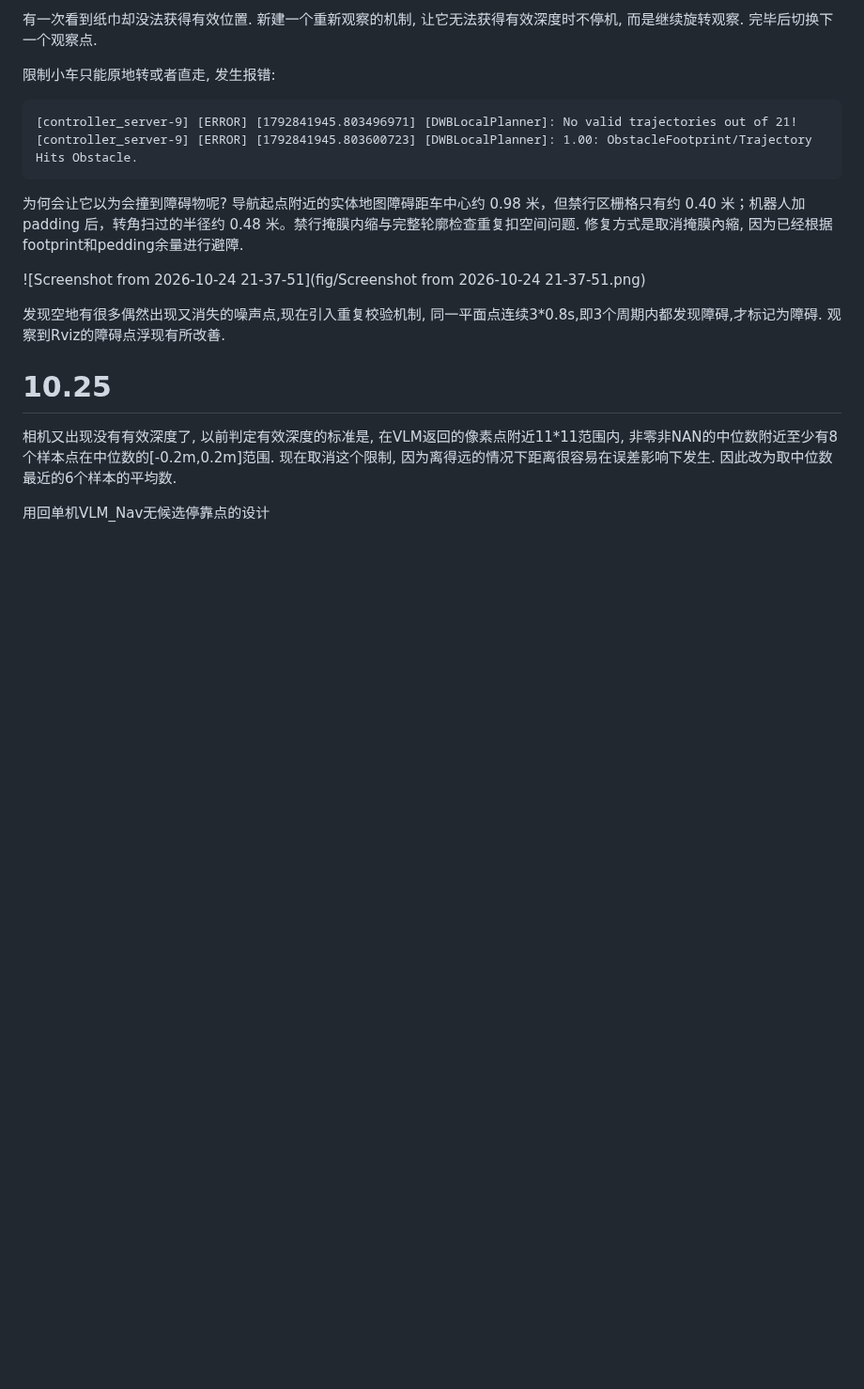
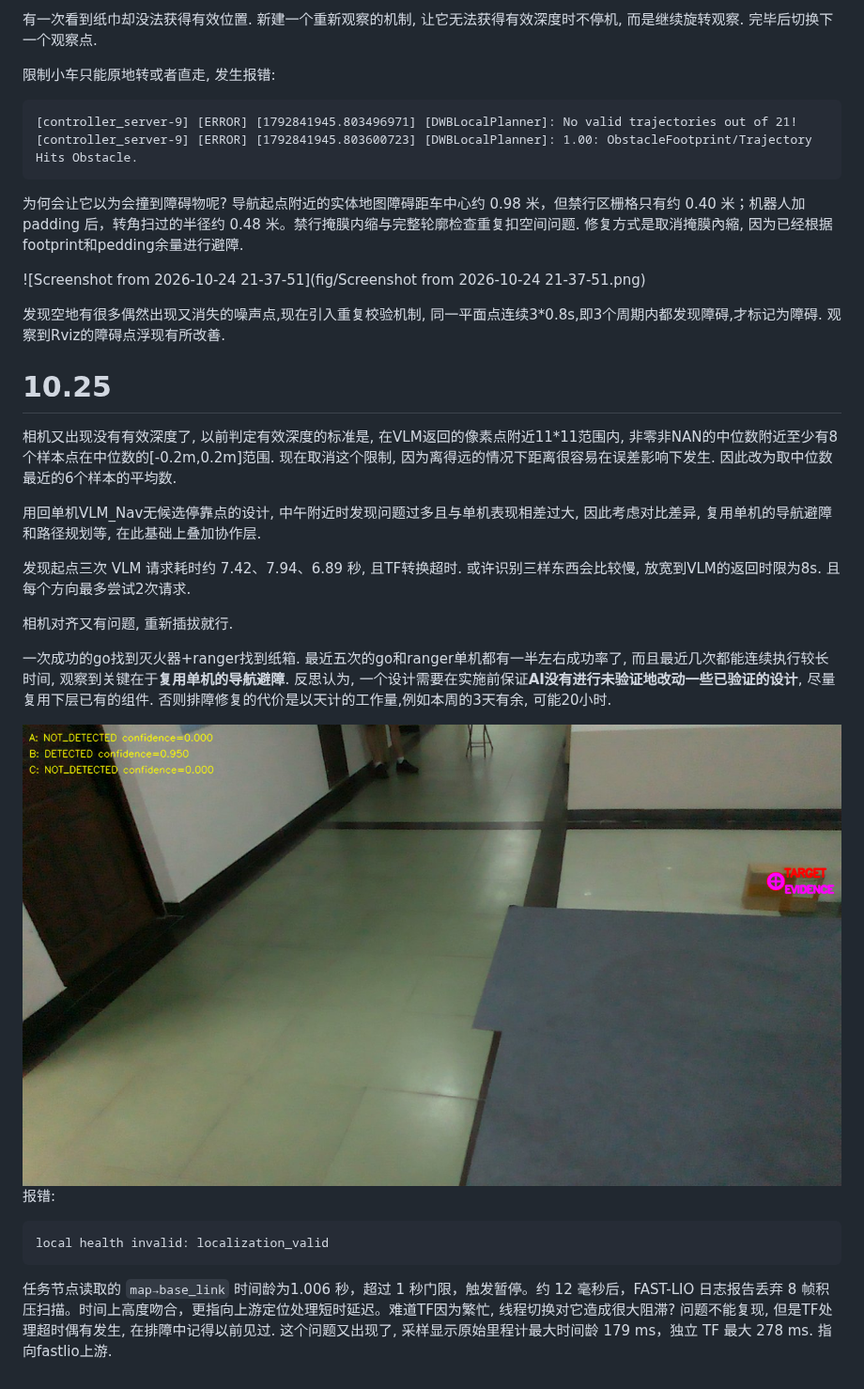
Before and after one commit to Happy10625/CoNav-Note, a Markdown page: 使用日志3.md, the part around the change. Shown at 94% size. Drawn GitHub-style; pictures changed too: fig/find_obj.png (added); blank space fills up the shorter version.

````diff
--- a/使用日志3.md
+++ b/使用日志3.md
@@ -358,4 +358,20 @@ arguments=[
 
 相机又出现没有有效深度了, 以前判定有效深度的标准是, 在VLM返回的像素点附近11*11范围内, 非零非NAN的中位数附近至少有8个样本点在中位数的[-0.2m,0.2m]范围. 现在取消这个限制, 因为离得远的情况下距离很容易在误差影响下发生. 因此改为取中位数最近的6个样本的平均数.
 
-用回单机VLM_Nav无候选停靠点的设计
+用回单机VLM_Nav无候选停靠点的设计, 中午附近时发现问题过多且与单机表现相差过大, 因此考虑对比差异, 复用单机的导航避障和路径规划等, 在此基础上叠加协作层.
+
+发现起点三次 VLM 请求耗时约 7.42、7.94、6.89 秒, 且TF转换超时. 或许识别三样东西会比较慢, 放宽到VLM的返回时限为8s. 且每个方向最多尝试2次请求.
+
+相机对齐又有问题, 重新插拔就行.
+
+一次成功的go找到灭火器+ranger找到纸箱. 最近五次的go和ranger单机都有一半左右成功率了, 而且最近几次都能连续执行较长时间, 观察到关键在于**复用单机的导航避障**. 反思认为, 一个设计需要在实施前保证**AI没有进行未验证地改动一些已验证的设计**, 尽量复用下层已有的组件. 否则排障修复的代价是以天计的工作量,例如本周的3天有余, 可能20小时.
+
+<img src="fig/find_obj.png" alt="find_obj" style="zoom:50%;" />
+
+报错:
+
+```txt
+local health invalid: localization_valid
+```
+
+任务节点读取的 `map→base_link` 时间龄为1.006 秒，超过 1 秒门限，触发暂停。约 12 毫秒后，FAST-LIO 日志报告丢弃 8 帧积压扫描。时间上高度吻合，更指向上游定位处理短时延迟。难道TF因为繁忙, 线程切换对它造成很大阻滞? 问题不能复现, 但是TF处理超时偶有发生, 在排障中记得以前见过. 这个问题又出现了, 采样显示原始里程计最大时间龄 179 ms，独立 TF 最大 278 ms. 指向fastlio上游.
````
Also changed, not shown: TF_transform_排障.md (added, +78 -0 lines), fig/找到纸巾.png (renamed from fig/result.png).
